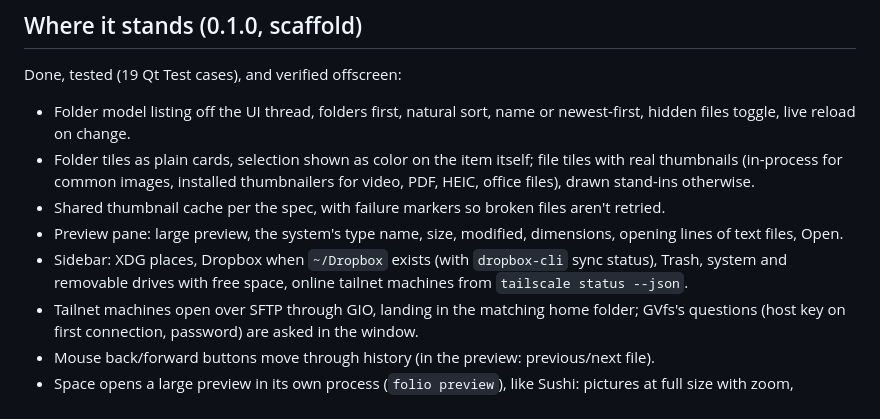
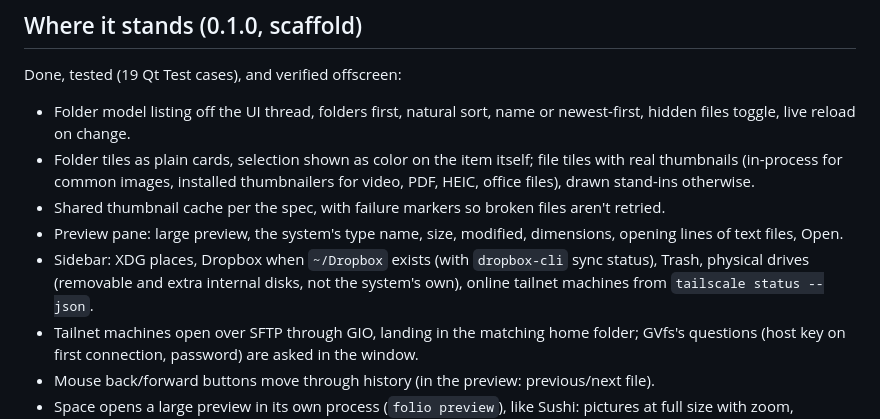
Before and after one commit to 28allday/folio, a Markdown page: plans/folio.md, the part around the change. Drawn GitHub-style.

```diff
--- a/plans/folio.md
+++ b/plans/folio.md
@@ -25,7 +25,7 @@ Done, tested (19 Qt Test cases), and verified offscreen:
 - Folder tiles as plain cards, selection shown as color on the item itself; file tiles with real thumbnails (in-process for common images, installed thumbnailers for video, PDF, HEIC, office files), drawn stand-ins otherwise.
 - Shared thumbnail cache per the spec, with failure markers so broken files aren't retried.
 - Preview pane: large preview, the system's type name, size, modified, dimensions, opening lines of text files, Open.
-- Sidebar: XDG places, Dropbox when `~/Dropbox` exists (with `dropbox-cli` sync status), Trash, system and removable drives with free space, online tailnet machines from `tailscale status --json`.
+- Sidebar: XDG places, Dropbox when `~/Dropbox` exists (with `dropbox-cli` sync status), Trash, physical drives (removable and extra internal disks, not the system's own), online tailnet machines from `tailscale status --json`.
 - Tailnet machines open over SFTP through GIO, landing in the matching home folder; GVfs's questions (host key on first connection, password) are asked in the window.
 - Mouse back/forward buttons move through history (in the preview: previous/next file).
 - Space opens a large preview in its own process (`folio preview`), like Sushi: pictures at full size with zoom, animated GIF/WebP, video and audio playing (Qt Multimedia's FFmpeg backend), PDFs scrolling (Qt PDF), text and rendered Markdown, folders with their pictures, and the largest cached thumbnail for anything else. Arrows step through the folder and the grid follows; a crash in the preview is reported in the Folio window. Ctrl+I toggles the details pane.
```
Also changed, not shown: README.md (+1 -1 lines), docs/screenshot.png, 5 other files.
